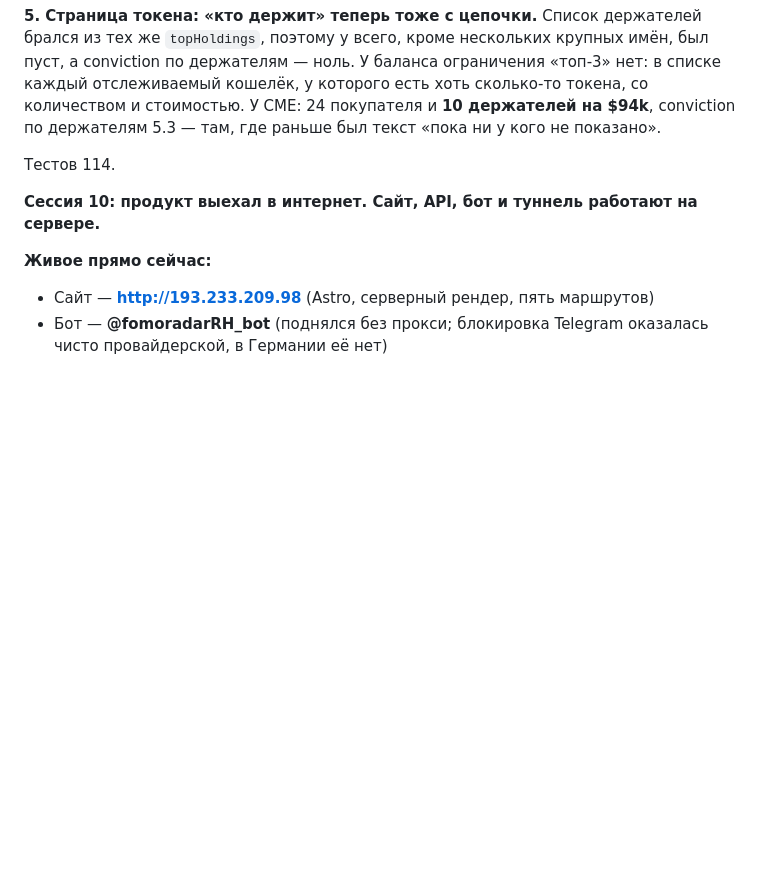
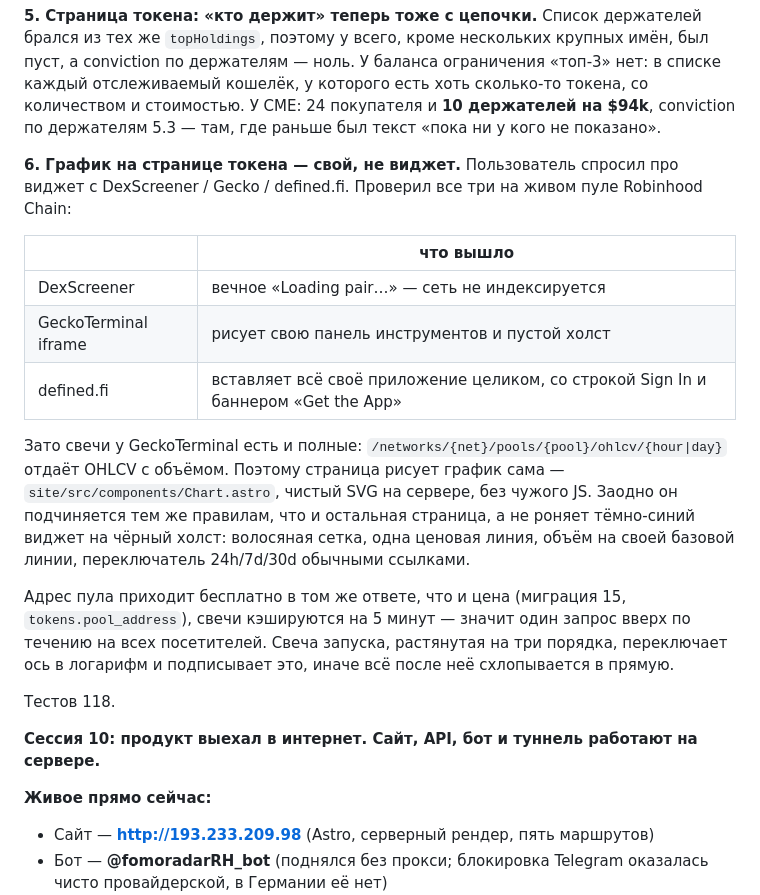
Before and after one commit to alvaropaixaodesouza-jpg/smart-money-radar, a Markdown page: docs/STATUS.md, the part around the change. Rendered like a GitHub page; blank space fills up the shorter version.

```diff
--- a/docs/STATUS.md
+++ b/docs/STATUS.md
@@ -32,7 +32,19 @@
 
 **5. Страница токена: «кто держит» теперь тоже с цепочки.** Список держателей брался из тех же `topHoldings`, поэтому у всего, кроме нескольких крупных имён, был пуст, а conviction по держателям — ноль. У баланса ограничения «топ-3» нет: в списке каждый отслеживаемый кошелёк, у которого есть хоть сколько-то токена, со количеством и стоимостью. У CME: 24 покупателя и **10 держателей на $94k**, conviction по держателям 5.3 — там, где раньше был текст «пока ни у кого не показано».
 
-Тестов 114.
+**6. График на странице токена — свой, не виджет.** Пользователь спросил про виджет с DexScreener / Gecko / defined.fi. Проверил все три на живом пуле Robinhood Chain:
+
+| | что вышло |
+|---|---|
+| DexScreener | вечное «Loading pair…» — сеть не индексируется |
+| GeckoTerminal iframe | рисует свою панель инструментов и пустой холст |
+| defined.fi | вставляет всё своё приложение целиком, со строкой Sign In и баннером «Get the App» |
+
+Зато свечи у GeckoTerminal есть и полные: `/networks/{net}/pools/{pool}/ohlcv/{hour|day}` отдаёт OHLCV с объёмом. Поэтому страница рисует график сама — `site/src/components/Chart.astro`, чистый SVG на сервере, без чужого JS. Заодно он подчиняется тем же правилам, что и остальная страница, а не роняет тёмно-синий виджет на чёрный холст: волосяная сетка, одна ценовая линия, объём на своей базовой линии, переключатель 24h/7d/30d обычными ссылками.
+
+Адрес пула приходит бесплатно в том же ответе, что и цена (миграция 15, `tokens.pool_address`), свечи кэшируются на 5 минут — значит один запрос вверх по течению на всех посетителей. Свеча запуска, растянутая на три порядка, переключает ось в логарифм и подписывает это, иначе всё после неё схлопывается в прямую.
+
+Тестов 118.
 
 **Сессия 10: продукт выехал в интернет. Сайт, API, бот и туннель работают на сервере.**
 
```
Also changed, not shown: README.md (+7 -0 lines).
